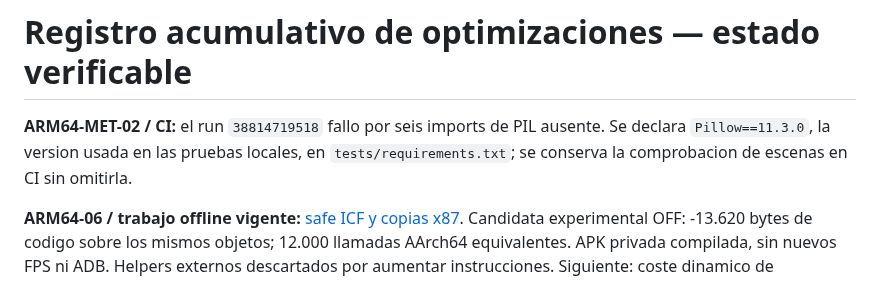
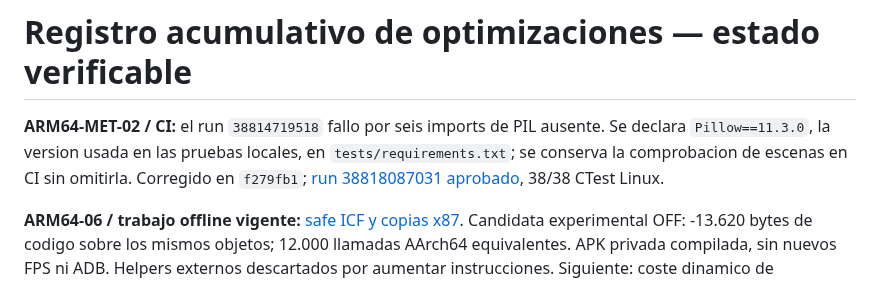
Before and after one commit to Dr3amyBerry/callofrecomp, a Markdown page: docs/OPTIMIZATION_LEDGER.md, the part around the change. Rendered like a GitHub page.

Commit message:
docs: record passing CI for ARM64 safe ICF block

```diff
--- a/docs/OPTIMIZATION_LEDGER.md
+++ b/docs/OPTIMIZATION_LEDGER.md
@@ -1,6 +1,6 @@
 # Registro acumulativo de optimizaciones — estado verificable
 
-**ARM64-MET-02 / CI:** el run `38814719518` fallo por seis imports de PIL ausente. Se declara `Pillow==11.3.0`, la version usada en las pruebas locales, en `tests/requirements.txt`; se conserva la comprobacion de escenas en CI sin omitirla.
+**ARM64-MET-02 / CI:** el run `38814719518` fallo por seis imports de PIL ausente. Se declara `Pillow==11.3.0`, la version usada en las pruebas locales, en `tests/requirements.txt`; se conserva la comprobacion de escenas en CI sin omitirla. Corregido en `f279fb1`; [run 38818087031 aprobado](https://github.com/Dr3amyBerry/callofrecomp/actions/runs/38818087031), 38/38 CTest Linux.
 
 **ARM64-06 / trabajo offline vigente:** [safe ICF y copias x87](performance/tecno/ARM64_SAFE_ICF_2026-10-15.md). Candidata experimental OFF: -13.620 bytes de codigo sobre los mismos objetos; 12.000 llamadas AArch64 equivalentes. APK privada compilada, sin nuevos FPS ni ADB. Helpers externos descartados por aumentar instrucciones. Siguiente: coste dinamico de estado/dispatch, luego A/B/A/B fisico cuando se autorice.
 
```
Also changed, not shown: 1 other file.
